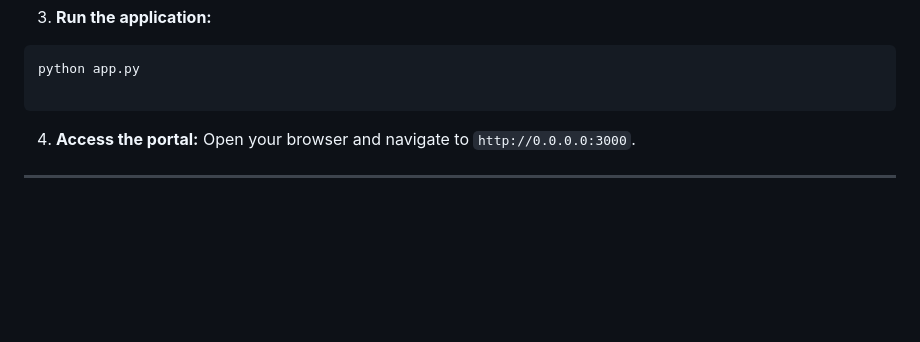
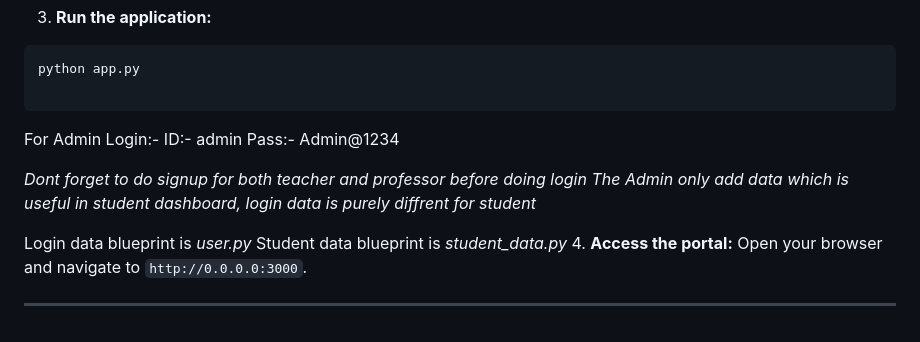
Before and after one commit to Nan13473/smart-attendance, a Markdown page: README.md, the part around the change. Rendered like a GitHub page; blank space fills up the shorter version.

Commit message:
Update README with admin login details
Added admin login information and notes on user data.

````diff
--- a/README.md
+++ b/README.md
@@ -102,7 +102,15 @@ pip install flask flask_sqlalchemy
 python app.py
 
 ```
+For Admin Login:-
+ID:- admin
+Pass:- Admin@1234
 
+*Dont forget to do signup for both teacher and professor before doing login*
+*The Admin only add data which is useful in student dashboard, login data is purely diffrent for student*
+
+Login data blueprint is *user.py*
+Student data blueprint is *student_data.py*
 4. **Access the portal:** Open your browser and navigate to `http://0.0.0.0:3000`.
 
 ---
````
